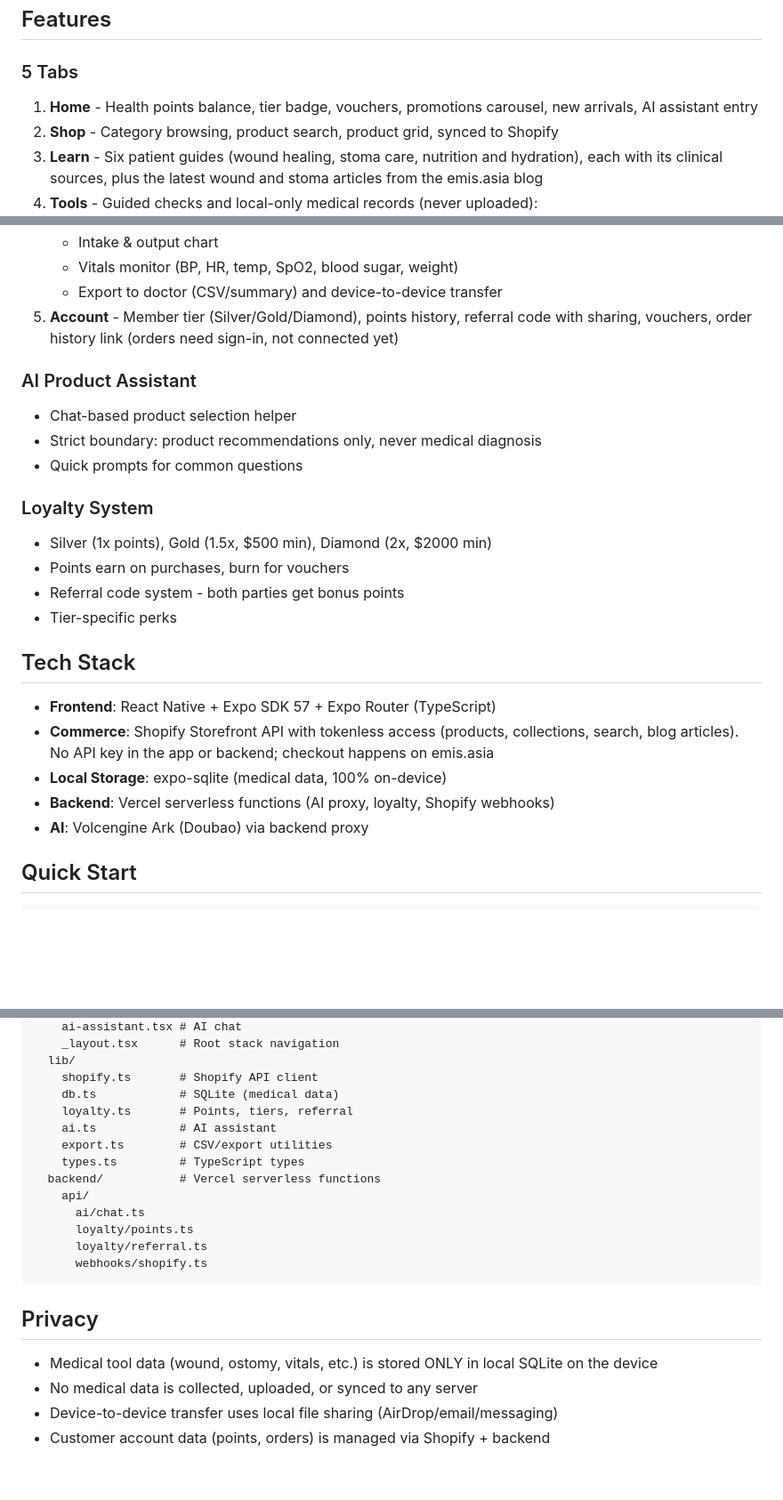
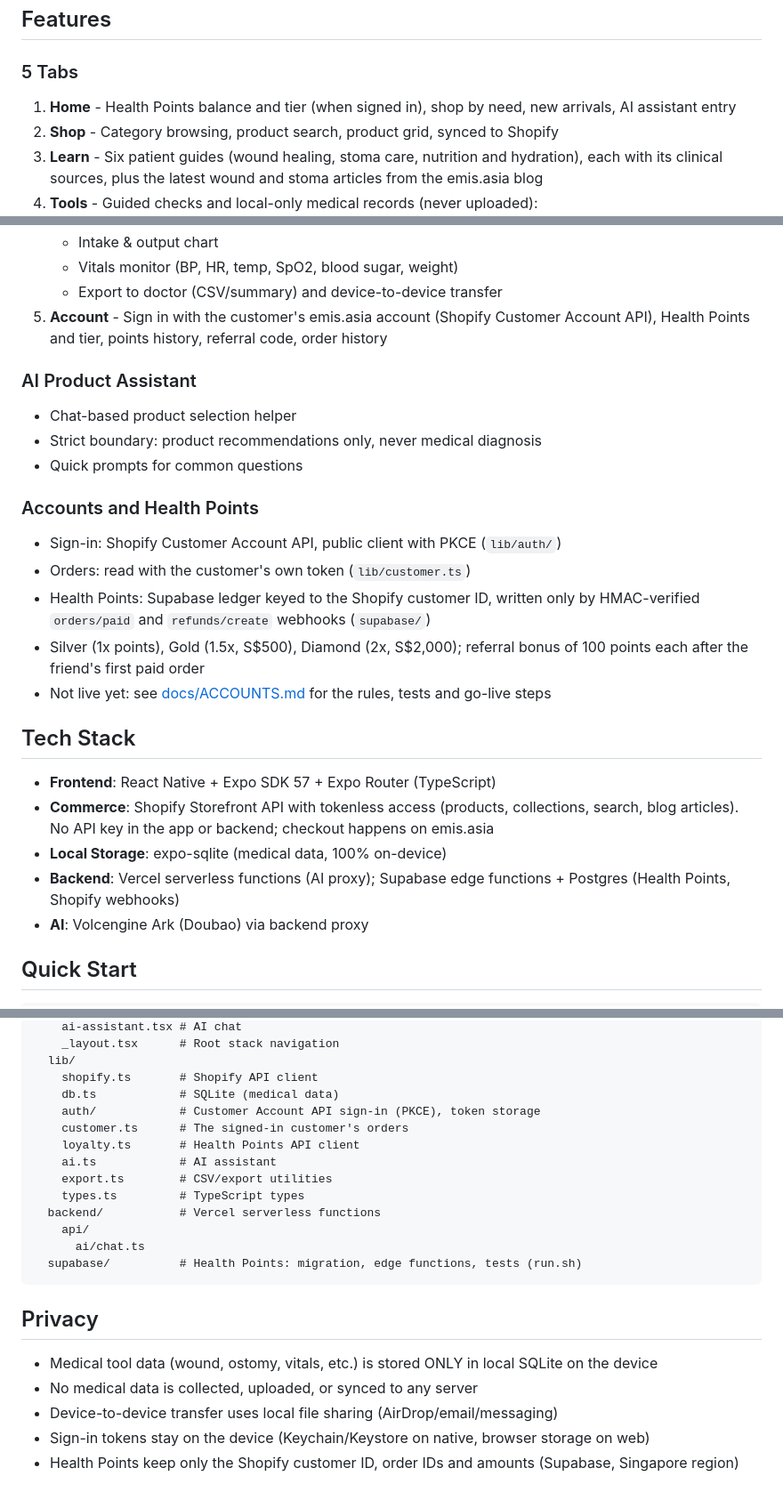
Before and after one commit to momominibot/emis-plus-app, a Markdown page: README.md, 3 parts joined by grey strips. Shown at 89% size. Rendered like a GitHub page; blank space fills up the shorter version.

Commit message:
Document accounts, Health Points rules and go-live steps
Co-Authored-By: Claude Opus 5.5 <noreply@anthropic.com>

````diff
--- a/README.md
+++ b/README.md
@@ -5,7 +5,7 @@ A cross-platform mobile app for emis.asia - essential medical supplies store in
 ## Features
 
 ### 5 Tabs
-1. **Home** - Health points balance, tier badge, vouchers, promotions carousel, new arrivals, AI assistant entry
+1. **Home** - Health Points balance and tier (when signed in), shop by need, new arrivals, AI assistant entry
 2. **Shop** - Category browsing, product search, product grid, synced to Shopify
 3. **Learn** - Six patient guides (wound healing, stoma care, nutrition and hydration), each with its clinical sources, plus the latest wound and stoma articles from the emis.asia blog
 4. **Tools** - Guided checks and local-only medical records (never uploaded):
@@ -19,24 +19,25 @@ A cross-platform mobile app for emis.asia - essential medical supplies store in
    - Intake & output chart
    - Vitals monitor (BP, HR, temp, SpO2, blood sugar, weight)
    - Export to doctor (CSV/summary) and device-to-device transfer
-5. **Account** - Member tier (Silver/Gold/Diamond), points history, referral code with sharing, vouchers, order history link (orders need sign-in, not connected yet)
+5. **Account** - Sign in with the customer's emis.asia account (Shopify Customer Account API), Health Points and tier, points history, referral code, order history
 
 ### AI Product Assistant
 - Chat-based product selection helper
 - Strict boundary: product recommendations only, never medical diagnosis
 - Quick prompts for common questions
 
-### Loyalty System
-- Silver (1x points), Gold (1.5x, $500 min), Diamond (2x, $2000 min)
-- Points earn on purchases, burn for vouchers
-- Referral code system - both parties get bonus points
-- Tier-specific perks
+### Accounts and Health Points
+- Sign-in: Shopify Customer Account API, public client with PKCE (`lib/auth/`)
+- Orders: read with the customer's own token (`lib/customer.ts`)
+- Health Points: Supabase ledger keyed to the Shopify customer ID, written only by HMAC-verified `orders/paid` and `refunds/create` webhooks (`supabase/`)
+- Silver (1x points), Gold (1.5x, S$500), Diamond (2x, S$2,000); referral bonus of 100 points each after the friend's first paid order
+- Not live yet: see [docs/ACCOUNTS.md](docs/ACCOUNTS.md) for the rules, tests and go-live steps
 
 ## Tech Stack
 - **Frontend**: React Native + Expo SDK 57 + Expo Router (TypeScript)
 - **Commerce**: Shopify Storefront API with tokenless access (products, collections, search, blog articles). No API key in the app or backend; checkout happens on emis.asia
 - **Local Storage**: expo-sqlite (medical data, 100% on-device)
-- **Backend**: Vercel serverless functions (AI proxy, loyalty, Shopify webhooks)
+- **Backend**: Vercel serverless functions (AI proxy); Supabase edge functions + Postgres (Health Points, Shopify webhooks)
 - **AI**: Volcengine Ark (Doubao) via backend proxy
 
 ## Quick Start
@@ -122,20 +121,21 @@ emis-app/
   lib/
     shopify.ts       # Shopify API client
     db.ts            # SQLite (medical data)
-    loyalty.ts       # Points, tiers, referral
+    auth/            # Customer Account API sign-in (PKCE), token storage
+    customer.ts      # The signed-in customer's orders
+    loyalty.ts       # Health Points API client
     ai.ts            # AI assistant
     export.ts        # CSV/export utilities
     types.ts         # TypeScript types
   backend/           # Vercel serverless functions
     api/
       ai/chat.ts
-      loyalty/points.ts
-      loyalty/referral.ts
-      webhooks/shopify.ts
+  supabase/          # Health Points: migration, edge functions, tests (run.sh)
 ```
 
 ## Privacy
 - Medical tool data (wound, ostomy, vitals, etc.) is stored ONLY in local SQLite on the device
 - No medical data is collected, uploaded, or synced to any server
 - Device-to-device transfer uses local file sharing (AirDrop/email/messaging)
-- Customer account data (points, orders) is managed via Shopify + backend
+- Sign-in tokens stay on the device (Keychain/Keystore on native, browser storage on web)
+- Health Points keep only the Shopify customer ID, order IDs and amounts (Supabase, Singapore region)
````
Also changed, not shown: other parts of README.md (+3 -5 lines), docs/ACCOUNTS.md (added, +101 -0 lines).
